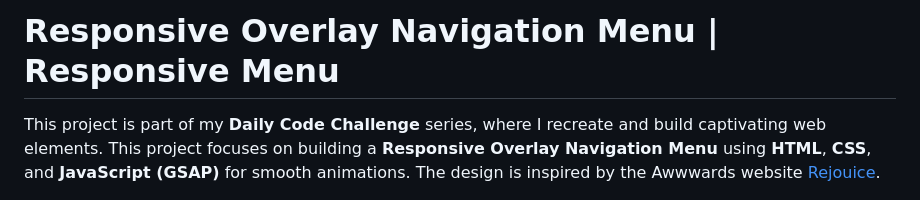
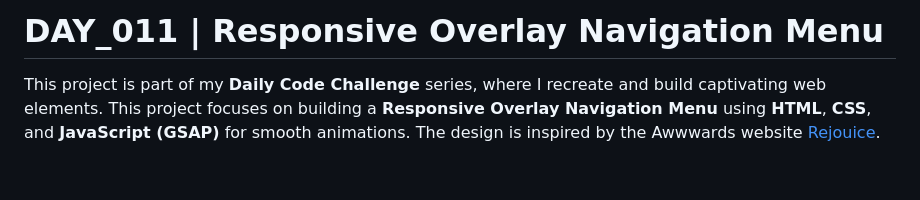
Before and after one commit to thounny/DAY_011, a Markdown page: README.md, the part around the change. GitHub-like rendering; blank space fills up the shorter version.

```diff
--- a/README.md
+++ b/README.md
@@ -1,4 +1,4 @@
-# Responsive Overlay Navigation Menu | Responsive Menu
+# DAY_011 | Responsive Overlay Navigation Menu
 
 This project is part of my **Daily Code Challenge** series, where I recreate and build captivating web elements. This project focuses on building a **Responsive Overlay Navigation Menu** using **HTML**, **CSS**, and **JavaScript (GSAP)** for smooth animations. The design is inspired by the Awwwards website [Rejouice](https://rejouice.com/).
 
```
